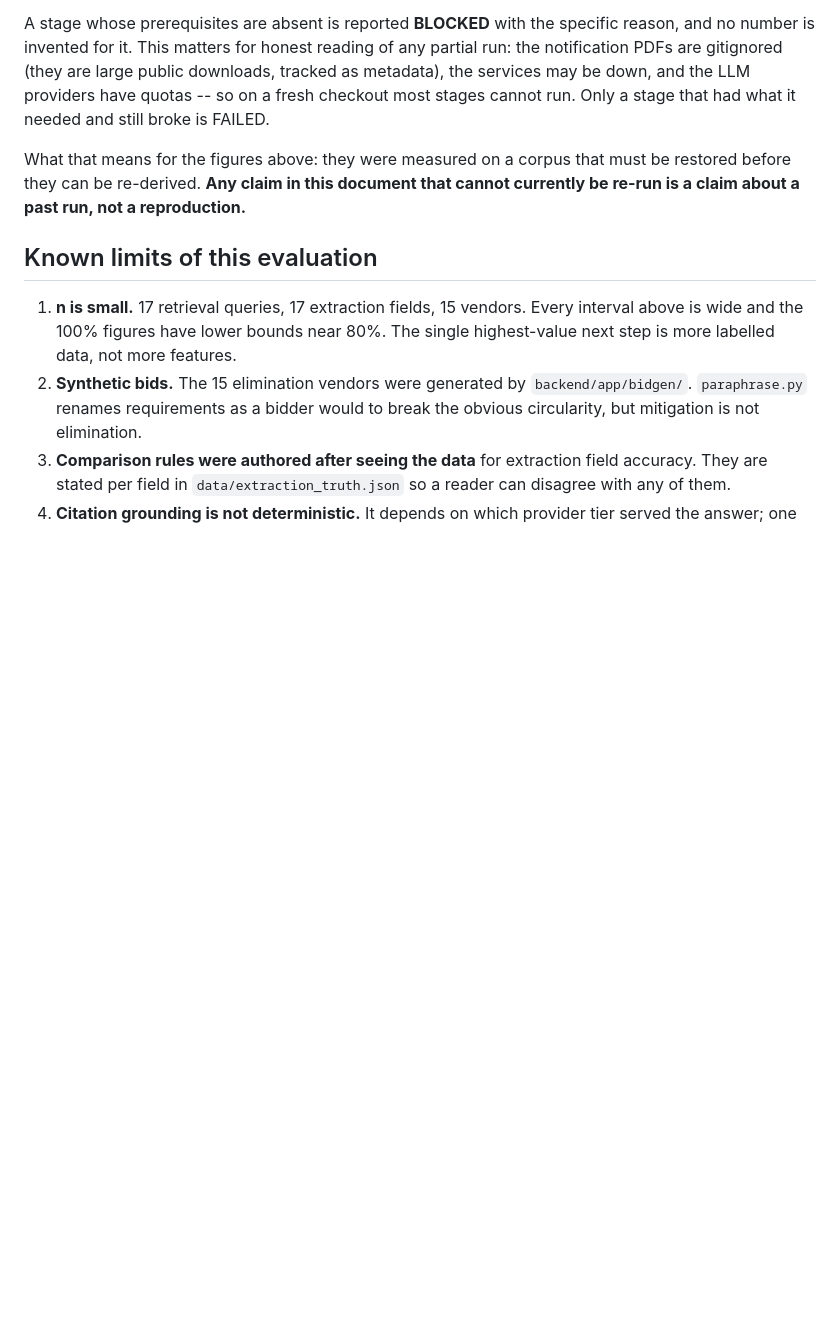
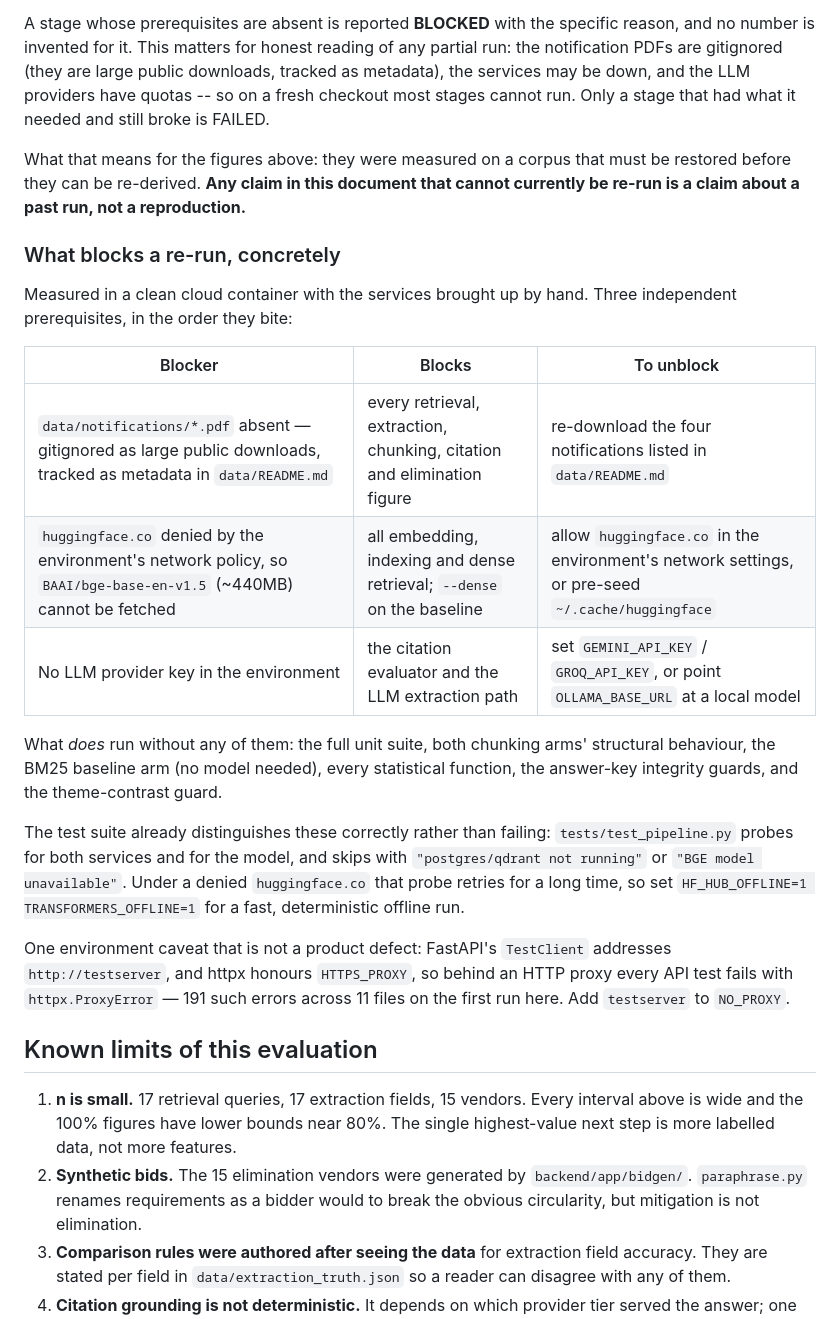
Before and after one commit to DhruvReddyS/BidSense, a Markdown page: EVALUATION.md, the part around the change. Rendered like a GitHub page; blank space fills up the shorter version.

Commit message:
Record exactly what blocks a re-run, measured not assumed
Brought the stack up by hand in a clean container (no Docker daemon
available): Postgres 16 with all 13 migrations, Qdrant 1.19.0 matched to
the pinned client. That turned the vague "needs the corpus" into three
independent, named prerequisites, each with what it blocks and how to
clear it: the gitignored notification PDFs, a network policy that denies
huggingface.co so the BGE model cannot be fetched, and the absence of an
LLM provider key.

Also recorded what still runs without any of them -- the unit suite, the
BM25 arm, every statistical function and both integrity guards -- so a
partial run is readable rather than alarming.

Two operational notes that cost real time to find. Under a denied
huggingface.co the suite's model probe retries for a long time, so
HF_HUB_OFFLINE=1 is needed for a deterministic offline run. And FastAPI's
TestClient addresses http://testserver while httpx honours HTTPS_PROXY,
so behind a proxy every API test fails with ProxyError -- 191 of them
across 11 files here. That is the environment, not the product, and
NO_PROXY=testserver fixes it; worth writing down before someone reads it
as 29 broken tests.

Co-Authored-By: Claude Opus 5 <noreply@anthropic.com>
Claude-Session: https://claude.ai/code/session_013FZiwJUbfMYv7GjywAs8h6

```diff
--- a/EVALUATION.md
+++ b/EVALUATION.md
@@ -278,6 +278,32 @@ What that means for the figures above: they were measured on a corpus that must
 be restored before they can be re-derived. **Any claim in this document that
 cannot currently be re-run is a claim about a past run, not a reproduction.**
 
+### What blocks a re-run, concretely
+
+Measured in a clean cloud container with the services brought up by hand. Three
+independent prerequisites, in the order they bite:
+
+| Blocker | Blocks | To unblock |
+|---|---|---|
+| `data/notifications/*.pdf` absent — gitignored as large public downloads, tracked as metadata in `data/README.md` | every retrieval, extraction, chunking, citation and elimination figure | re-download the four notifications listed in `data/README.md` |
+| `huggingface.co` denied by the environment's network policy, so `BAAI/bge-base-en-v1.5` (~440MB) cannot be fetched | all embedding, indexing and dense retrieval; `--dense` on the baseline | allow `huggingface.co` in the environment's network settings, or pre-seed `~/.cache/huggingface` |
+| No LLM provider key in the environment | the citation evaluator and the LLM extraction path | set `GEMINI_API_KEY` / `GROQ_API_KEY`, or point `OLLAMA_BASE_URL` at a local model |
+
+What *does* run without any of them: the full unit suite, both chunking arms'
+structural behaviour, the BM25 baseline arm (no model needed), every statistical
+function, the answer-key integrity guards, and the theme-contrast guard.
+
+The test suite already distinguishes these correctly rather than failing:
+`tests/test_pipeline.py` probes for both services and for the model, and skips
+with `"postgres/qdrant not running"` or `"BGE model unavailable"`. Under a denied
+`huggingface.co` that probe retries for a long time, so set
+`HF_HUB_OFFLINE=1 TRANSFORMERS_OFFLINE=1` for a fast, deterministic offline run.
+
+One environment caveat that is not a product defect: FastAPI's `TestClient`
+addresses `http://testserver`, and httpx honours `HTTPS_PROXY`, so behind an
+HTTP proxy every API test fails with `httpx.ProxyError` — 191 such errors across
+11 files on the first run here. Add `testserver` to `NO_PROXY`.
+
 ## Known limits of this evaluation
 
 1. **n is small.** 17 retrieval queries, 17 extraction fields, 15 vendors. Every
```
